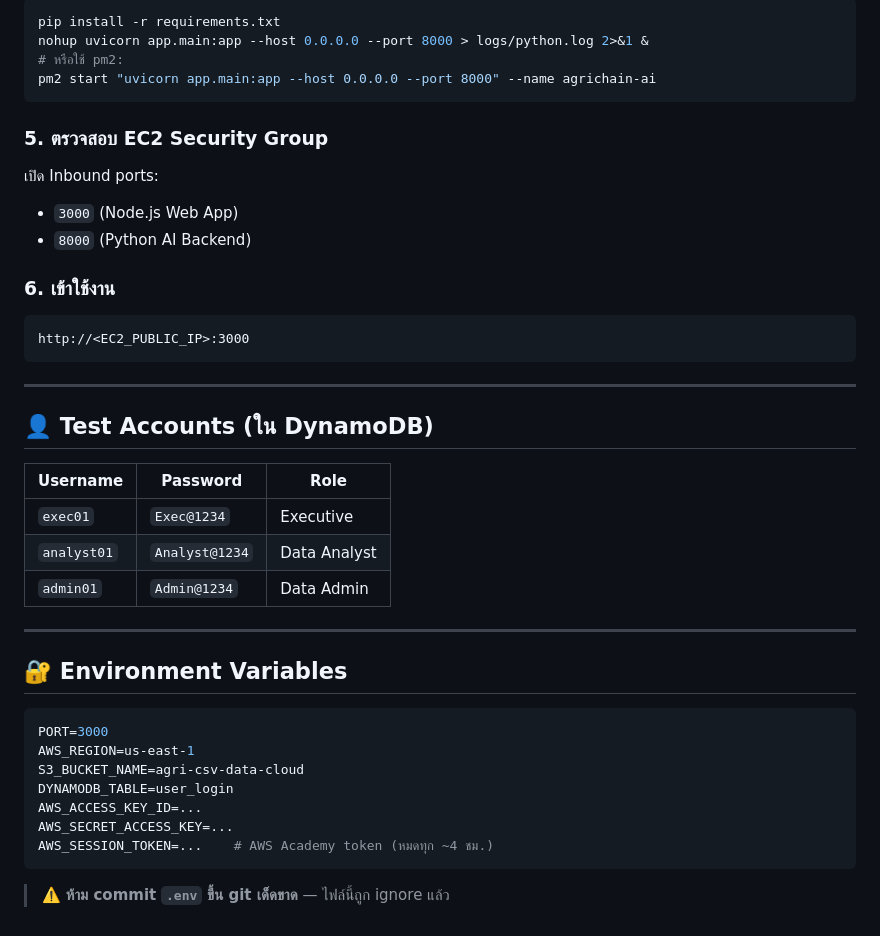
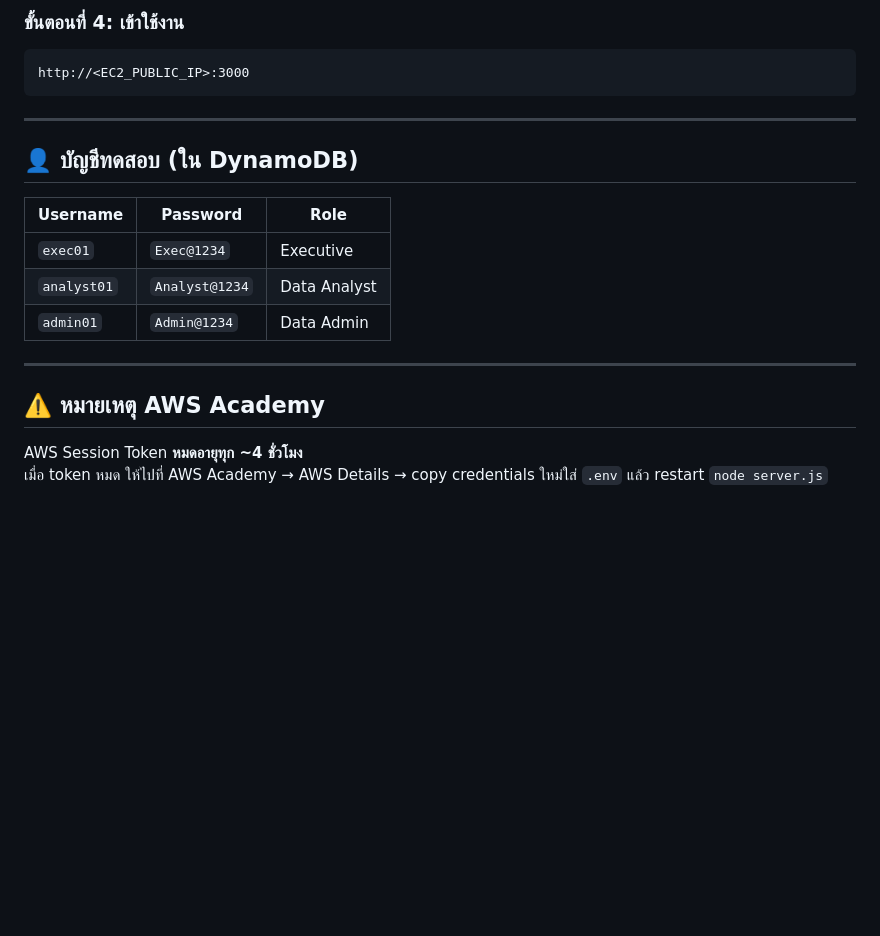
Before and after one commit to paldee/CLOUD, a Markdown page: 1/agrichain-app_v1/README.md, the part around one of its changes. GitHub-like rendering; blank space fills up the shorter version.

Commit message:
docs: simplify README - explain 2-process architecture clearly

````diff
--- a/1/agrichain-app_v1/README.md
+++ b/1/agrichain-app_v1/README.md
@@ -89,18 +93,5 @@ pm2 start server.js --name agrichain-web
 
-```bash
-pip install -r requirements.txt
-nohup uvicorn app.main:app --host 0.0.0.0 --port 8000 > logs/python.log 2>&1 &
-# หรือใช้ pm2:
-pm2 start "uvicorn app.main:app --host 0.0.0.0 --port 8000" --name agrichain-ai
-```
-
-### 5. ตรวจสอบ EC2 Security Group
-
-เปิด Inbound ports:
-- `3000` (Node.js Web App)
-- `8000` (Python AI Backend)
-
-### 6. เข้าใช้งาน
+### ขั้นตอนที่ 4: เข้าใช้งาน
 
 ```
 http://<EC2_PUBLIC_IP>:3000
@@ -108,7 +99,7 @@ http://<EC2_PUBLIC_IP>:3000
 
 ---
 
-## 👤 Test Accounts (ใน DynamoDB)
+## 👤 บัญชีทดสอบ (ใน DynamoDB)
 
 | Username | Password | Role |
 |----------|----------|------|
@@ -118,16 +109,7 @@ http://<EC2_PUBLIC_IP>:3000
 
 ---
 
-## 🔐 Environment Variables
+## ⚠️ หมายเหตุ AWS Academy
 
-```env
-PORT=3000
-AWS_REGION=us-east-1
-S3_BUCKET_NAME=agri-csv-data-cloud
-DYNAMODB_TABLE=user_login
-AWS_ACCESS_KEY_ID=...
-AWS_SECRET_ACCESS_KEY=...
-AWS_SESSION_TOKEN=...    # AWS Academy token (หมดทุก ~4 ชม.)
-```
-
-> ⚠️ **ห้าม commit `.env` ขึ้น git เด็ดขาด** — ไฟล์นี้ถูก ignore แล้ว
+AWS Session Token **หมดอายุทุก ~4 ชั่วโมง**
+เมื่อ token หมด ให้ไปที่ AWS Academy → AWS Details → copy credentials ใหม่ใส่ `.env` แล้ว restart `node server.js`
````
Also changed, not shown: other parts of 1/agrichain-app_v1/README.md (+54 -50 lines).
